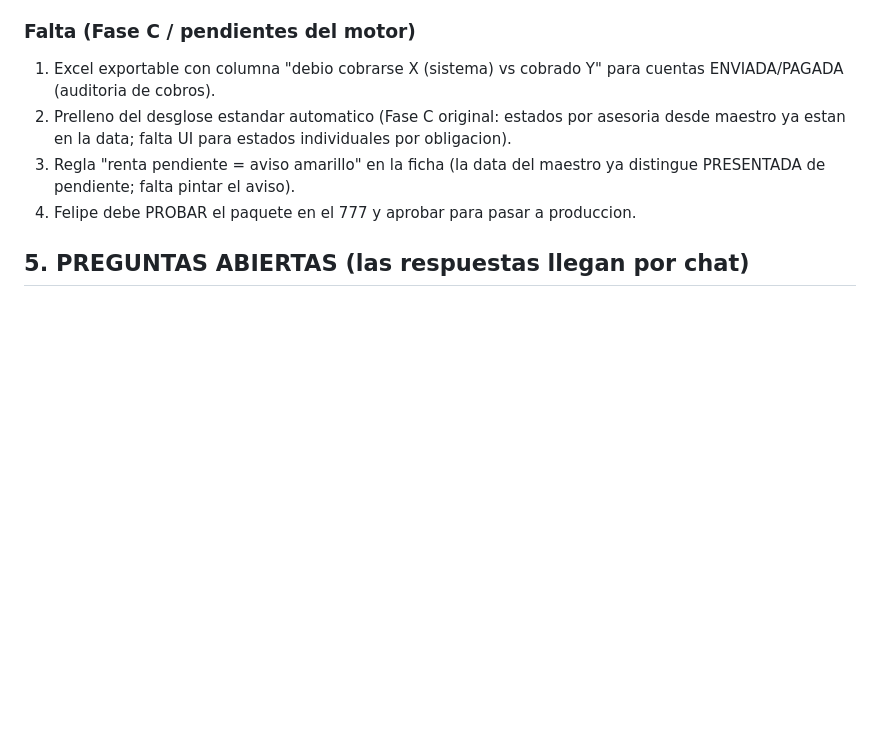
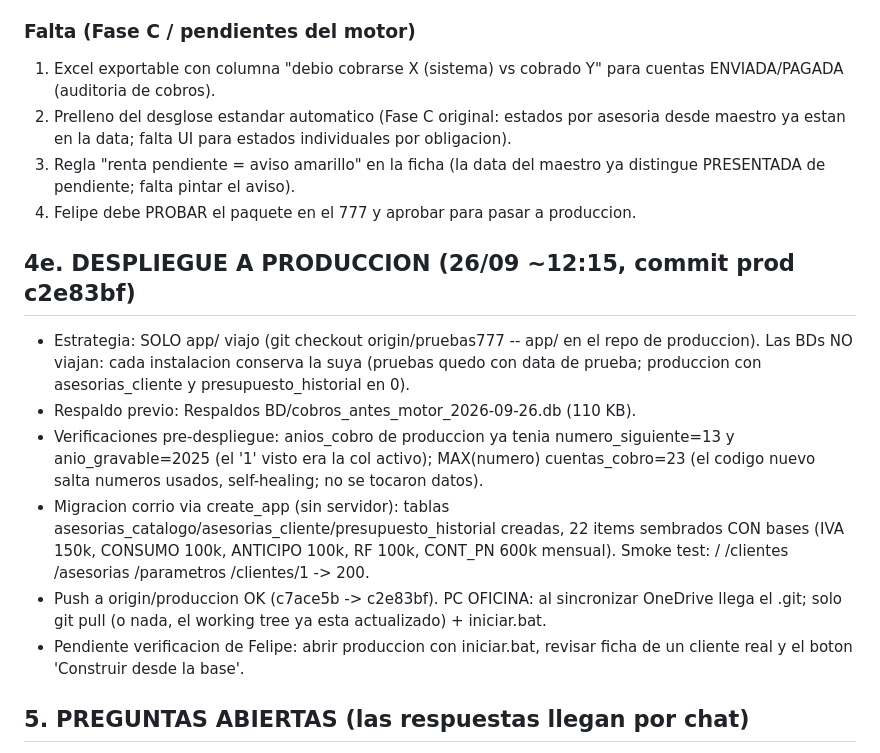
Before and after one commit to FelipeBossioZ/SistemaCobrosGit, a Markdown page: MEMORIA_CONTINUIDAD_2026-09-26.md, the part around the change. Drawn GitHub-style; blank space fills up the shorter version.

Commit message:
Memoria: despliegue a produccion documentado

```diff
--- a/MEMORIA_CONTINUIDAD_2026-09-26.md
+++ b/MEMORIA_CONTINUIDAD_2026-09-26.md
@@ -103,6 +103,14 @@ Decisiones de Felipe (cerradas): 1) el presupuesto NUNCA se digita: se construye
 3. Regla "renta pendiente = aviso amarillo" en la ficha (la data del maestro ya distingue PRESENTADA de pendiente; falta pintar el aviso).
 4. Felipe debe PROBAR el paquete en el 777 y aprobar para pasar a produccion.
 
+## 4e. DESPLIEGUE A PRODUCCION (26/09 ~12:15, commit prod c2e83bf)
+- Estrategia: SOLO app/ viajo (git checkout origin/pruebas777 -- app/ en el repo de produccion). Las BDs NO viajan: cada instalacion conserva la suya (pruebas quedo con data de prueba; produccion con asesorias_cliente y presupuesto_historial en 0).
+- Respaldo previo: Respaldos BD/cobros_antes_motor_2026-09-26.db (110 KB).
+- Verificaciones pre-despliegue: anios_cobro de produccion ya tenia numero_siguiente=13 y anio_gravable=2025 (el '1' visto era la col activo); MAX(numero) cuentas_cobro=23 (el codigo nuevo salta numeros usados, self-healing; no se tocaron datos).
+- Migracion corrio via create_app (sin servidor): tablas asesorias_catalogo/asesorias_cliente/presupuesto_historial creadas, 22 items sembrados CON bases (IVA 150k, CONSUMO 100k, ANTICIPO 100k, RF 100k, CONT_PN 600k mensual). Smoke test: / /clientes /asesorias /parametros /clientes/1 -> 200.
+- Push a origin/produccion OK (c7ace5b -> c2e83bf). PC OFICINA: al sincronizar OneDrive llega el .git; solo git pull (o nada, el working tree ya esta actualizado) + iniciar.bat.
+- Pendiente verificacion de Felipe: abrir produccion con iniciar.bat, revisar ficha de un cliente real y el boton 'Construir desde la base'.
+
 ## 5. PREGUNTAS ABIERTAS (las respuestas llegan por chat)
 Q1 renta base: ¿guardar al confirmar (recomendado, auditable) o derivar en vivo?
 Q2 sin match en maestro: se marca y se lista (propuesto y aceptado en linea general: color + nota visible).
```
